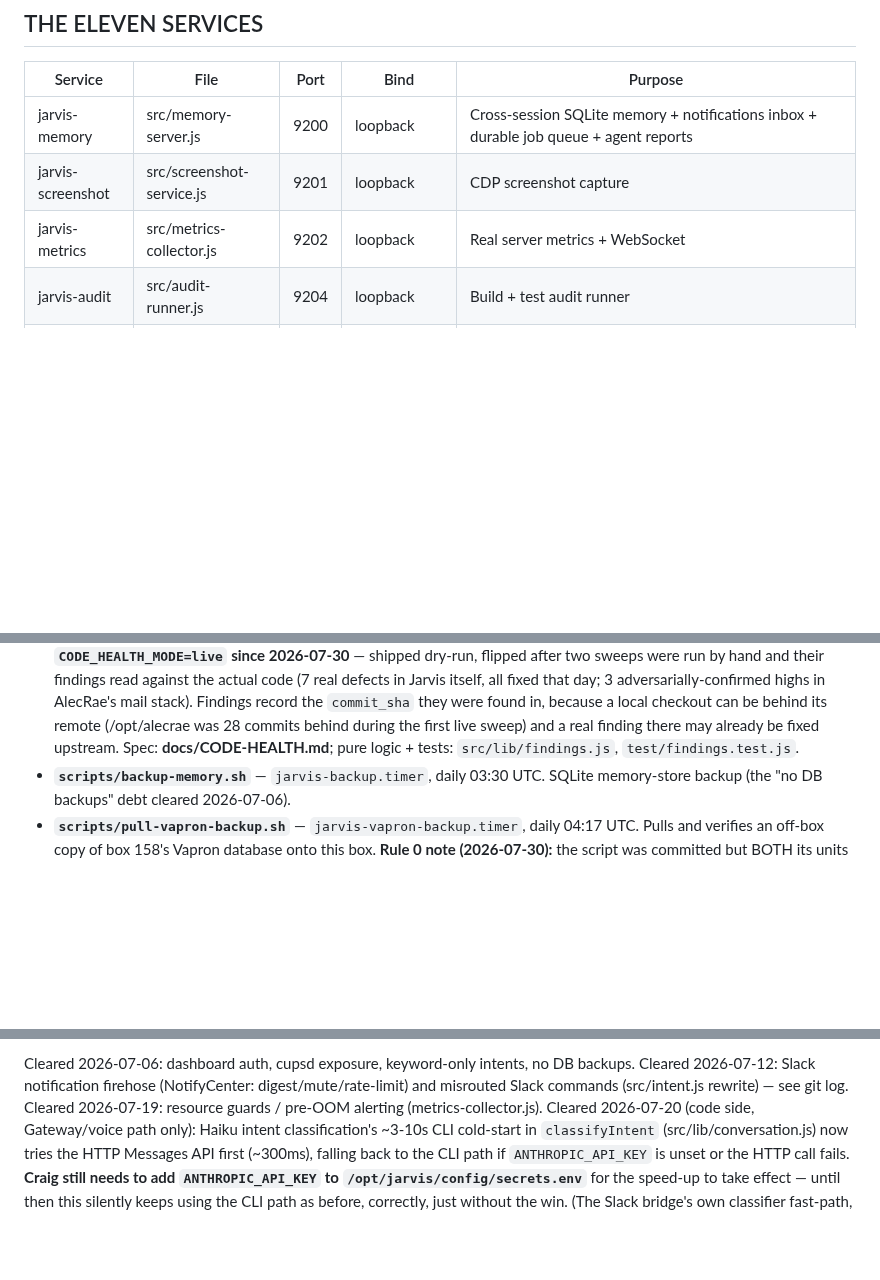
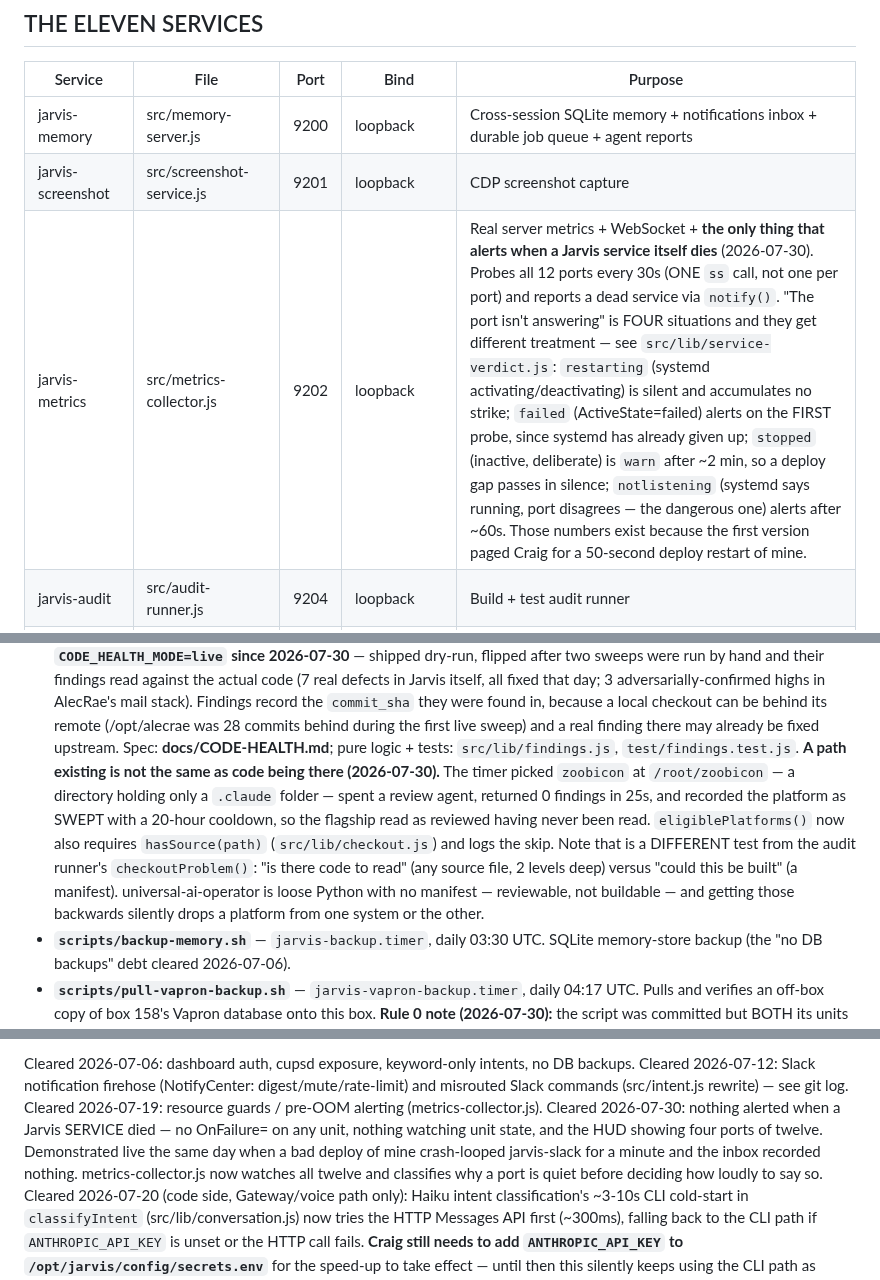
Before and after one commit to ccantynz-alt/jarvis-platform, a Markdown page: CLAUDE.md, 3 parts joined by grey strips. Rendered like a GitHub page; blank space fills up the shorter version.

Commit message:
Rule 0: record the self-watch and the source requirement
Two behaviours shipped in the last day that CLAUDE.md said nothing about, and both
change what a future session should expect from this box.

The metrics row now describes what actually alerts when a Jarvis service dies — and
the four verdicts, with their thresholds and the reason each number is what it is.
A future session that finds a page-worthy 2-minute delay on `stopped` should be able
to see it was chosen to stop paging Craig for deploys, not by accident.

The code-health bullet records that a path existing is not code being there, and
spells out the distinction between hasSource() and checkoutProblem() — because
getting those two backwards silently drops a platform from either review or the
audit, and both mistakes were made today in opposite directions.

Co-Authored-By: Claude Opus 5 <noreply@anthropic.com>

```diff
--- a/CLAUDE.md
+++ b/CLAUDE.md
@@ -36,7 +36,7 @@ Notes:
 |---------|------|------|------|---------|
 | jarvis-memory | src/memory-server.js | 9200 | loopback | Cross-session SQLite memory + notifications inbox + durable job queue + agent reports |
 | jarvis-screenshot | src/screenshot-service.js | 9201 | loopback | CDP screenshot capture |
-| jarvis-metrics | src/metrics-collector.js | 9202 | loopback | Real server metrics + WebSocket |
+| jarvis-metrics | src/metrics-collector.js | 9202 | loopback | Real server metrics + WebSocket + **the only thing that alerts when a Jarvis service itself dies** (2026-07-30). Probes all 12 ports every 30s (ONE `ss` call, not one per port) and reports a dead service via `notify()`. "The port isn't answering" is FOUR situations and they get different treatment — see `src/lib/service-verdict.js`: `restarting` (systemd activating/deactivating) is silent and accumulates no strike; `failed` (ActiveState=failed) alerts on the FIRST probe, since systemd has already given up; `stopped` (inactive, deliberate) is `warn` after ~2 min, so a deploy gap passes in silence; `notlistening` (systemd says running, port disagrees — the dangerous one) alerts after ~60s. Those numbers exist because the first version paged Craig for a 50-second deploy restart of mine. |
 | jarvis-audit | src/audit-runner.js | 9204 | loopback | Build + test audit runner |
 | jarvis-orchestrator | src/orchestrator.js | 9205 | loopback | Dispatch engine — durable job queue (SQLite `jobs` table via :9200) + scheduler tick; spawns Claude agents (local + SSH) via src/lib/spawn-agent.js |
 | jarvis-dashboard | src/dashboard-server.js | 9206 | loopback, exposed ONLY via `tailscale serve --https=8445` | Status panel + screenshot browser; token = JARVIS_DASHBOARD_TOKEN in secrets.env, login once per device via `?token=` |
@@ -126,6 +126,17 @@ did). Trust that command, not this list:**
   real finding there may already be fixed upstream. Spec:
   **docs/CODE-HEALTH.md**; pure logic + tests: `src/lib/findings.js`,
   `test/findings.test.js`.
+  **A path existing is not the same as code being there (2026-07-30).** The timer
+  picked `zoobicon` at `/root/zoobicon` — a directory holding only a `.claude`
+  folder — spent a review agent, returned 0 findings in 25s, and recorded the
+  platform as SWEPT with a 20-hour cooldown, so the flagship read as reviewed
+  having never been read. `eligiblePlatforms()` now also requires
+  `hasSource(path)` (`src/lib/checkout.js`) and logs the skip. Note that is a
+  DIFFERENT test from the audit runner's `checkoutProblem()`: "is there code to
+  read" (any source file, 2 levels deep) versus "could this be built" (a
+  manifest). universal-ai-operator is loose Python with no manifest — reviewable,
+  not buildable — and getting those backwards silently drops a platform from one
+  system or the other.
 - **`scripts/backup-memory.sh`** — `jarvis-backup.timer`, daily 03:30 UTC.
   SQLite memory-store backup (the "no DB backups" debt cleared 2026-07-06).
 - **`scripts/pull-vapron-backup.sh`** — `jarvis-vapron-backup.timer`, daily
@@ -771,6 +782,11 @@ no DB backups. Cleared 2026-07-12: Slack notification firehose (NotifyCenter:
 digest/mute/rate-limit) and misrouted Slack commands (src/intent.js rewrite)
 — see git log.
 Cleared 2026-07-19: resource guards / pre-OOM alerting (metrics-collector.js).
+Cleared 2026-07-30: nothing alerted when a Jarvis SERVICE died — no OnFailure= on
+any unit, nothing watching unit state, and the HUD showing four ports of twelve.
+Demonstrated live the same day when a bad deploy of mine crash-looped jarvis-slack
+for a minute and the inbox recorded nothing. metrics-collector.js now watches all
+twelve and classifies why a port is quiet before deciding how loudly to say so.
 Cleared 2026-07-20 (code side, Gateway/voice path only): Haiku intent
 classification's ~3-10s CLI cold-start in `classifyIntent`
 (src/lib/conversation.js) now tries the HTTP Messages API first (~300ms),
```
